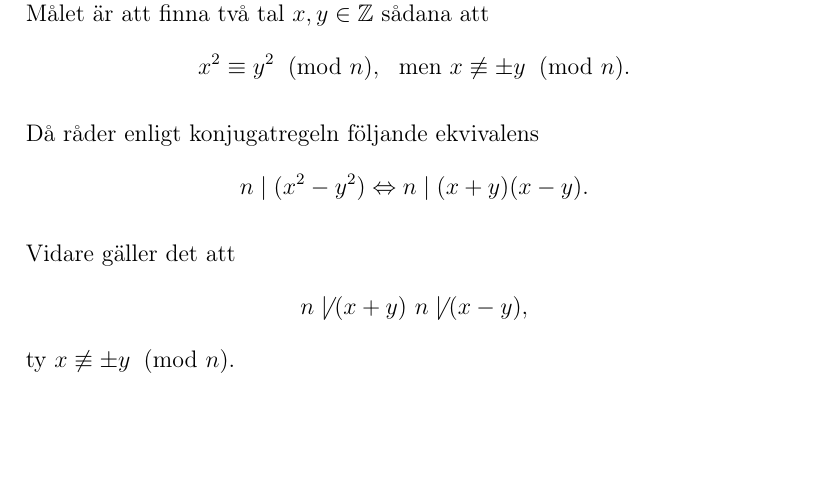
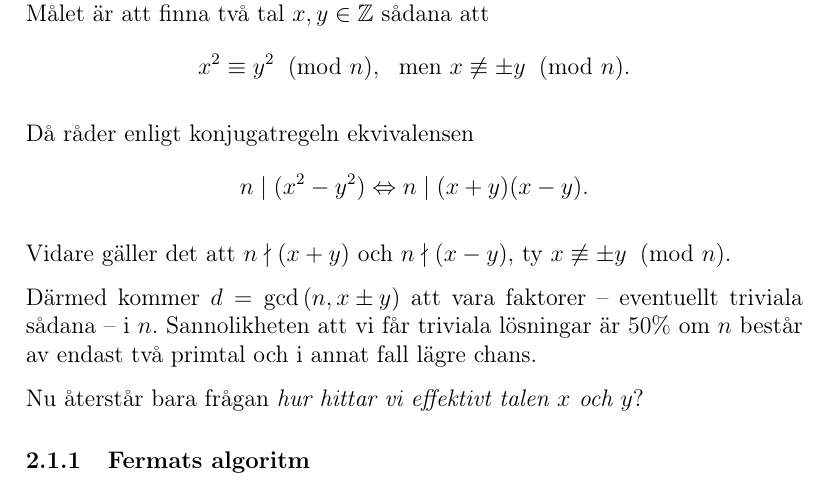
Before and after one commit to ecksun/Integer-Factorization-avalg-proj2, a LaTeX document (rapport/project_2.tex): part of page 2 of 2, cut so that both start at the same text, the shorter picture padded with empty space. Compiled offline with pdfLaTeX.

Commit message:
Påbörjade metodbeskrivningen av kvadratiska sållet.

```diff
--- a/rapport/project_2.tex
+++ b/rapport/project_2.tex
@@ -5,6 +5,7 @@
 \usepackage[T1]{fontenc}
 \usepackage{parskip}
 \usepackage{amsmath}
+\usepackage{amssymb}
 \usepackage{amsfonts}
 \usepackage{algorithmic}
 
@@ -56,19 +57,23 @@ Den grundläggande tanken bakom kvadratiska såll-metoden är relativt enkel. M
     x^2 \equiv y^2 \imod{n}, \ \text{ men } x \not\equiv \pm y \imod{n}.
 \end{align*}
 
-Då råder enligt konjugatregeln följande ekvivalens
+Då råder enligt konjugatregeln ekvivalensen
 \begin{align*}
     n \mid (x^2 - y^2) \Leftrightarrow n \mid (x+y)(x-y).
 \end{align*}
 
-Vidare gäller det att
-\begin{align*}
-    n \not\mid (x+y)  \  n \not\mid (x-y),
-\end{align*}
-ty $x \not\equiv \pm y \imod{n}$.
+Vidare gäller det att $n \nmid (x+y)$ och $n \nmid (x-y)$, ty $x \not\equiv \pm y
+\imod{n}$.
+
+Därmed kommer $d = \text{gcd}\left( n, x \pm y \right)$ att vara
+faktorer -- eventuellt triviala sådana -- i $n$. Sannolikheten att vi får triviala
+lösningar är $50 \%$ om $n$ består av endast två primtal och i annat fall lägre
+chans.
+
+Nu återstår bara frågan \emph{hur hittar vi effektivt talen $x$ och $y$}?
 
 
-
+\subsubsection{Fermats algoritm}
 
 
 
```
